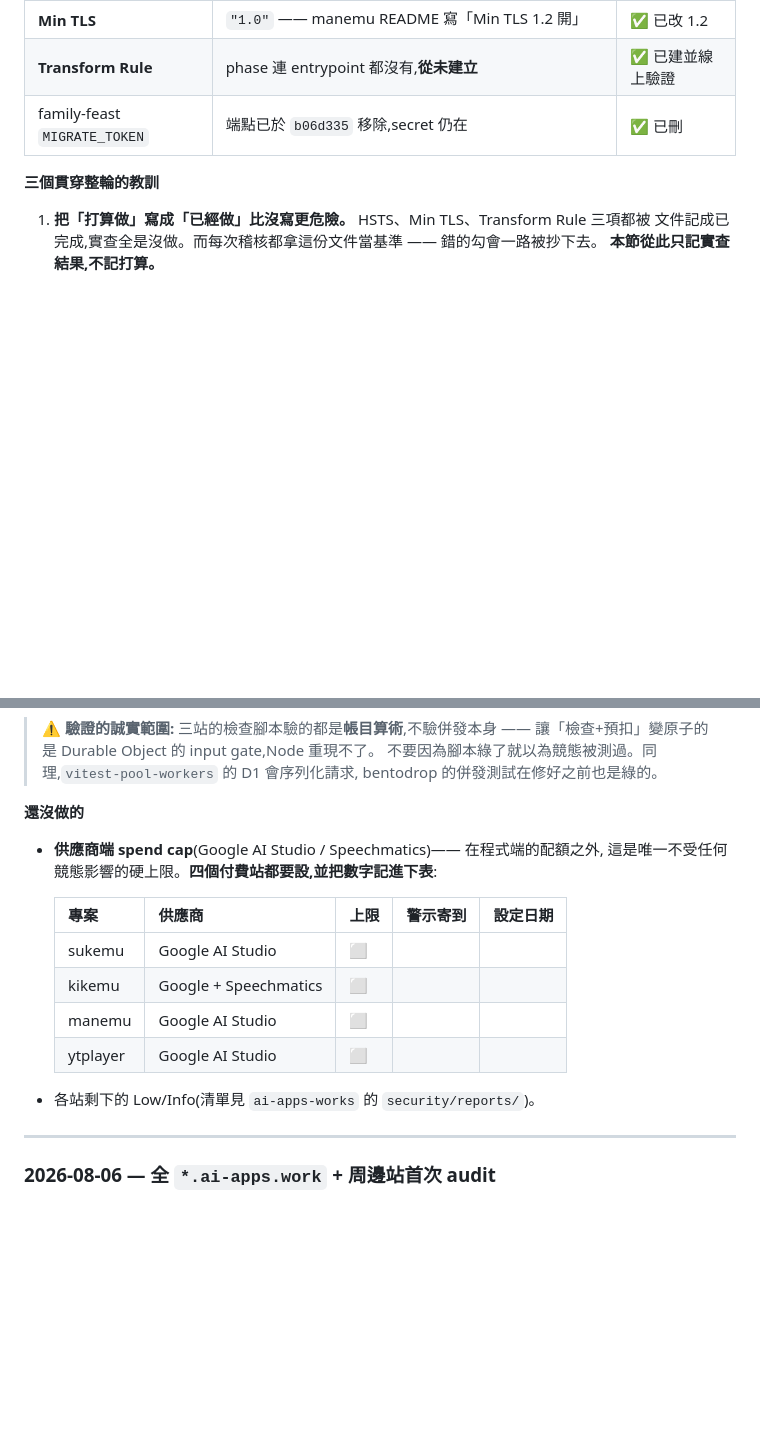
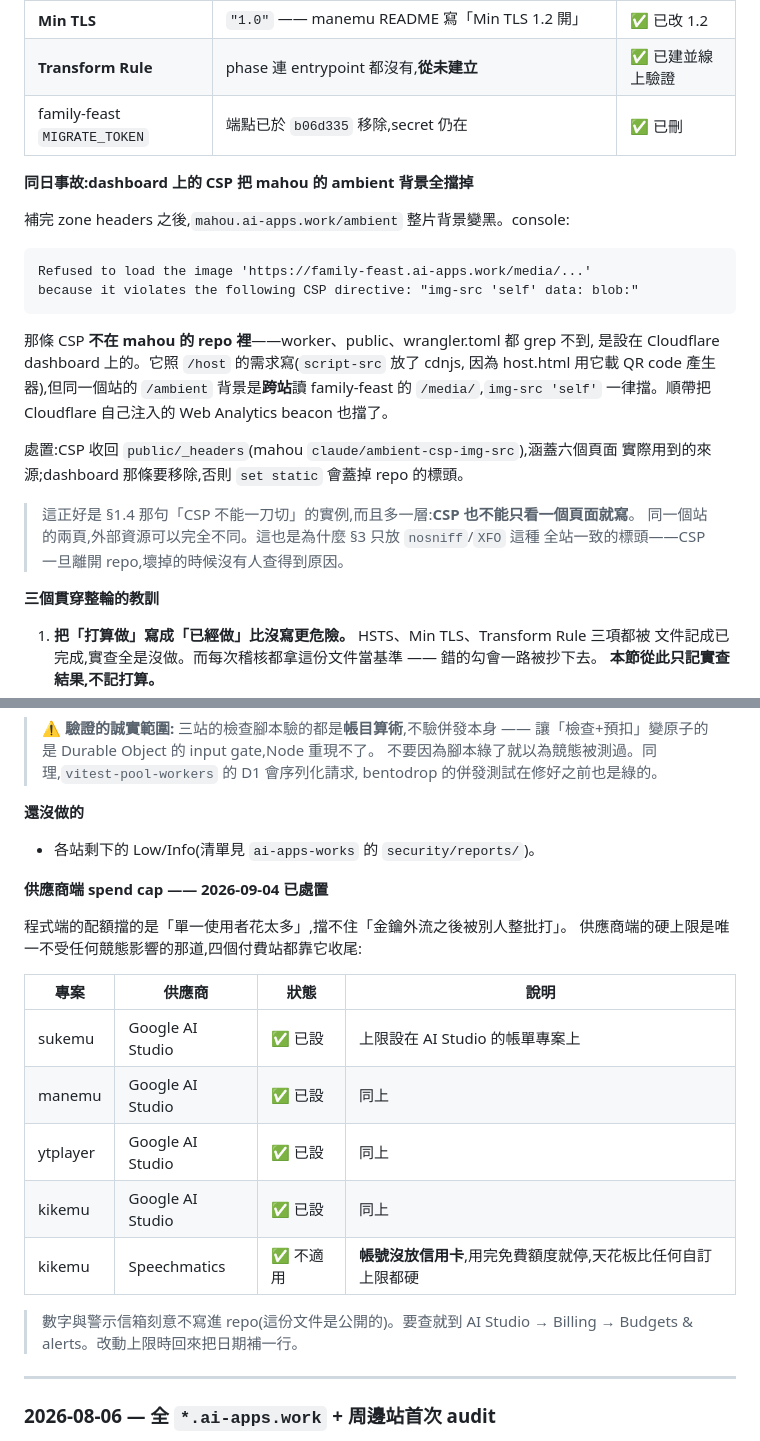
Before and after one commit to clarencechien/sukemu, a Markdown page: docs/cf-security-baseline.md, 2 parts joined by grey strips. GitHub-like rendering; blank space fills up the shorter version.

Commit message:
docs: 基線補供應商 spend cap 處置與 mahou CSP 事故
spend cap:四個站的 Google AI Studio 上限都設了;kikemu 的 Speechmatics
帳號沒放信用卡,天花板比自訂上限還硬,列為不適用。數字與警示信箱不寫進
repo——這份文件是公開的。

同日事故:dashboard 上一條照 /host 寫的 CSP 把 /ambient 的跨站背景圖全擋掉。
記進 §4,因為它正是 §1.4「CSP 不能一刀切」再往下一層——同一個站的兩頁
外部資源也可以完全不同,而 CSP 一離開 repo 就沒人查得到原因。

Co-Authored-By: Claude Opus 5 <noreply@anthropic.com>
Claude-Session: https://claude.ai/code/session_01Lu6QhmFyEXYNZva5Zi24JY

````diff
--- a/docs/cf-security-baseline.md
+++ b/docs/cf-security-baseline.md
@@ -241,6 +241,28 @@ HSTS 與 TLS 版本另外開:**SSL/TLS → Edge Certificates → Enable HSTS**,
 | **Transform Rule** | phase 連 entrypoint 都沒有,**從未建立** | ✅ 已建並線上驗證 |
 | family-feast `MIGRATE_TOKEN` | 端點已於 `b06d335` 移除,secret 仍在 | ✅ 已刪 |
 
+**同日事故:dashboard 上的 CSP 把 mahou 的 ambient 背景全擋掉**
+
+補完 zone headers 之後,`mahou.ai-apps.work/ambient` 整片背景變黑。console:
+
+```
+Refused to load the image 'https://family-feast.ai-apps.work/media/...'
+because it violates the following CSP directive: "img-src 'self' data: blob:"
+```
+
+那條 CSP **不在 mahou 的 repo 裡**——worker、public、wrangler.toml 都 grep 不到,
+是設在 Cloudflare dashboard 上的。它照 `/host` 的需求寫(`script-src` 放了 cdnjs,
+因為 host.html 用它載 QR code 產生器),但同一個站的 `/ambient` 背景是**跨站**讀
+family-feast 的 `/media/`,`img-src 'self'` 一律擋。順帶把 Cloudflare 自己注入的
+Web Analytics beacon 也擋了。
+
+處置:CSP 收回 `public/_headers`(mahou `claude/ambient-csp-img-src`),涵蓋六個頁面
+實際用到的來源;dashboard 那條要移除,否則 `set static` 會蓋掉 repo 的標頭。
+
+> 這正好是 §1.4 那句「CSP 不能一刀切」的實例,而且多一層:**CSP 也不能只看一個頁面就寫**。
+> 同一個站的兩頁,外部資源可以完全不同。這也是為什麼 §3 只放 `nosniff`/`XFO` 這種
+> 全站一致的標頭——CSP 一旦離開 repo,壞掉的時候沒有人查得到原因。
+
 **三個貫穿整輪的教訓**
 
 1. **把「打算做」寫成「已經做」比沒寫更危險。** HSTS、Min TLS、Transform Rule 三項都被
@@ -259,17 +281,23 @@ HSTS 與 TLS 版本另外開:**SSL/TLS → Edge Certificates → Enable HSTS**,
 
 **還沒做的**
 
-- **供應商端 spend cap**(Google AI Studio / Speechmatics)—— 在程式端的配額之外,
-  這是唯一不受任何競態影響的硬上限。**四個付費站都要設,並把數字記進下表**:
+- 各站剩下的 Low/Info(清單見 `ai-apps-works` 的 `security/reports/`)。
 
-  | 專案 | 供應商 | 上限 | 警示寄到 | 設定日期 |
-  |---|---|---|---|---|
-  | sukemu | Google AI Studio | ⬜ | | |
-  | kikemu | Google + Speechmatics | ⬜ | | |
-  | manemu | Google AI Studio | ⬜ | | |
-  | ytplayer | Google AI Studio | ⬜ | | |
+**供應商端 spend cap —— 2026-09-04 已處置**
 
-- 各站剩下的 Low/Info(清單見 `ai-apps-works` 的 `security/reports/`)。
+程式端的配額擋的是「單一使用者花太多」,擋不住「金鑰外流之後被別人整批打」。
+供應商端的硬上限是唯一不受任何競態影響的那道,四個付費站都靠它收尾:
+
+| 專案 | 供應商 | 狀態 | 說明 |
+|---|---|---|---|
+| sukemu | Google AI Studio | ✅ 已設 | 上限設在 AI Studio 的帳單專案上 |
+| manemu | Google AI Studio | ✅ 已設 | 同上 |
+| ytplayer | Google AI Studio | ✅ 已設 | 同上 |
+| kikemu | Google AI Studio | ✅ 已設 | 同上 |
+| kikemu | Speechmatics | ✅ 不適用 | **帳號沒放信用卡**,用完免費額度就停,天花板比任何自訂上限都硬 |
+
+> 數字與警示信箱刻意不寫進 repo(這份文件是公開的)。要查就到
+> AI Studio → Billing → Budgets & alerts。改動上限時回來把日期補一行。
 
 ---
 
````
